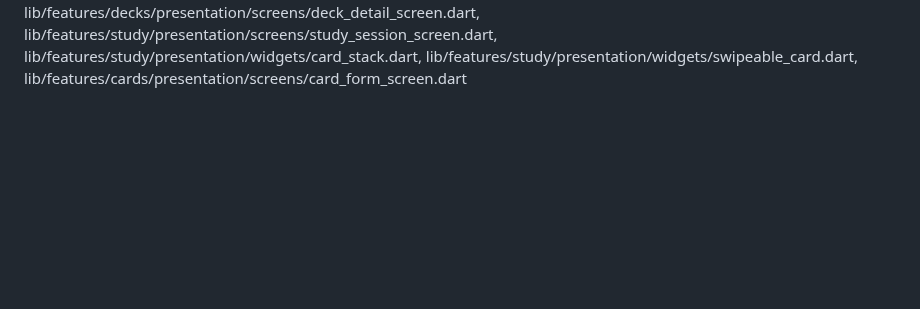
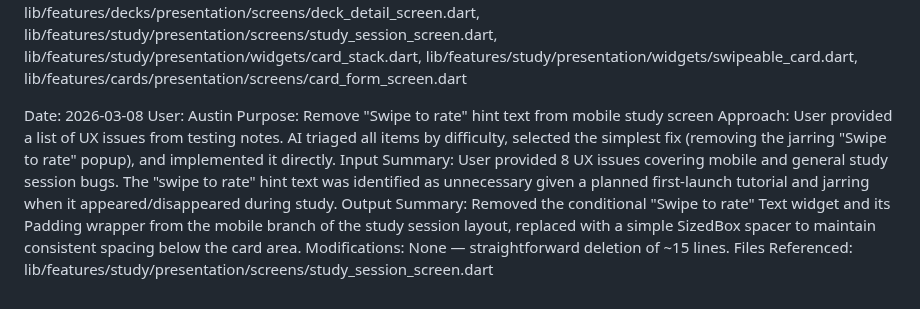
Before and after one commit to Pairadux/lapse, a Markdown page: docs/AI-Usage-Austin.md, the part around the change. Drawn GitHub-style; blank space fills up the shorter version.

Commit message:
docs: add ai usage log entry for swipe hint removal

```diff
--- a/docs/AI-Usage-Austin.md
+++ b/docs/AI-Usage-Austin.md
@@ -226,3 +226,12 @@ Input Summary: User reported: (1) dev menu broken after release gating refactor,
 Output Summary: Implemented 8 fixes across 8 commits: restored kDebugMode-gated dev drawer in AppScaffold (was removed entirely, not just gated), fixed nested deck deletion to navigate to parent via ancestors list instead of context.pop(), guarded dismiss animation listener against no-op setState calls to prevent rating button opacity flash, added ValueKey to CardStack's top card Positioned to prevent FlipCard state destruction when phantom shadow card insertion shifts Stack child indices, added snackbar feedback on card save with bulk count from "Save & Add Another", added PopScope-based snackbar when pressing back after bulk creation, piped SwipeableCard commit progress into CardStack via onDismissProgress callback for mobile shadow card animations, removed bottom spacer from mobile study screen. Created 3 GitHub issues for deferred items (#112 splash screen, #113 sticky header, #114 Windows scrollbar).
 Modifications: User rejected initial opacity flash fix (removing trailing controller.reset()) — prompted deeper analysis. AI added a guard in the animation listener to prevent redundant setState when value hasn't changed, which is a more principled fix. User rejected initial card-shows-front diagnosis (FlipCard flip during fast swipe) — clarified it happens on desktop even with slow interaction. AI performed deep analysis of Flutter's Stack child reconciliation and discovered the real root cause: phantom shadow card conditional insertion shifts child indices, and without keys Flutter destroys the FlipCard state at the old index and creates a new one (controller at 0.0, showing front). Fixed by adding ValueKey to the top card's Positioned wrapper.
 Files Referenced: lib/core/widgets/app_scaffold.dart, lib/features/decks/presentation/screens/deck_list_screen.dart, lib/features/decks/presentation/screens/deck_detail_screen.dart, lib/features/study/presentation/screens/study_session_screen.dart, lib/features/study/presentation/widgets/card_stack.dart, lib/features/study/presentation/widgets/swipeable_card.dart, lib/features/cards/presentation/screens/card_form_screen.dart
+
+Date: 2026-03-08
+User: Austin
+Purpose: Remove "Swipe to rate" hint text from mobile study screen
+Approach: User provided a list of UX issues from testing notes. AI triaged all items by difficulty, selected the simplest fix (removing the jarring "Swipe to rate" popup), and implemented it directly.
+Input Summary: User provided 8 UX issues covering mobile and general study session bugs. The "swipe to rate" hint text was identified as unnecessary given a planned first-launch tutorial and jarring when it appeared/disappeared during study.
+Output Summary: Removed the conditional "Swipe to rate" Text widget and its Padding wrapper from the mobile branch of the study session layout, replaced with a simple SizedBox spacer to maintain consistent spacing below the card area.
+Modifications: None — straightforward deletion of ~15 lines.
+Files Referenced: lib/features/study/presentation/screens/study_session_screen.dart
```
